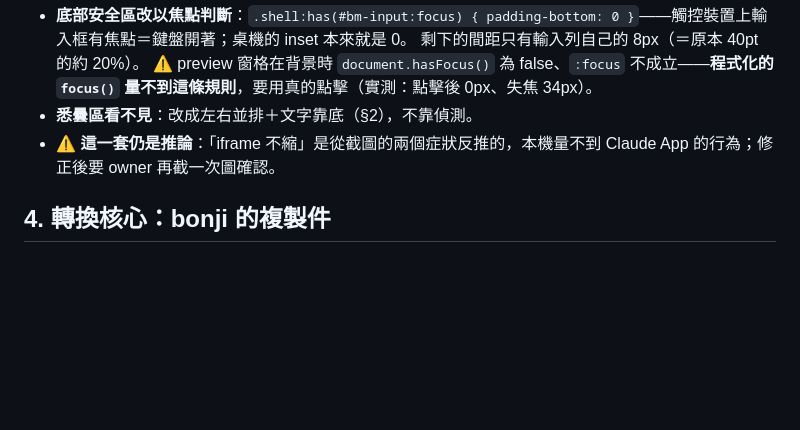
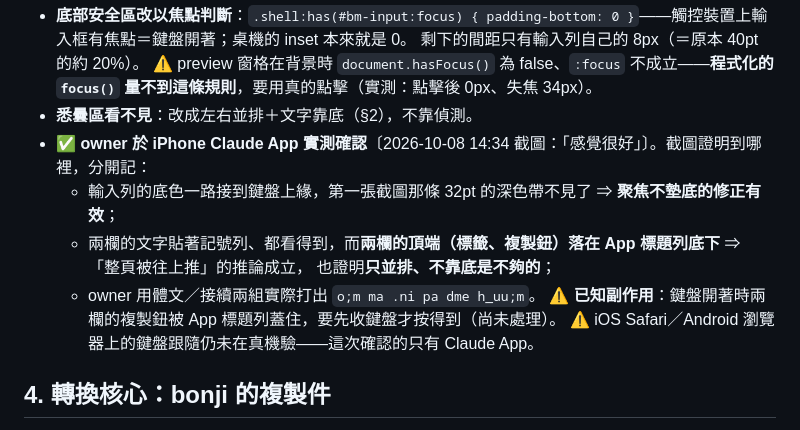
Before and after one commit to scottgfhong310/bonji-mobile, a Markdown page: DESIGN.md, the part around the change. Rendered like a GitHub page; blank space fills up the shorter version.

Commit message:
docs: owner 於 iPhone Claude App 實測確認 v1.2（聚焦不墊底、並排＋靠底）
Co-Authored-By: Claude Opus 5.5 <noreply@anthropic.com>

```diff
--- a/DESIGN.md
+++ b/DESIGN.md
@@ -96,7 +96,13 @@ owner 在 iPhone 的 Claude App 裡打字的截圖顯示兩件事，**成因是
   剩下的間距只有輸入列自己的 8px（＝原本 40pt 的約 20%）。
   ⚠️ preview 窗格在背景時 `document.hasFocus()` 為 false、`:focus` 不成立——**程式化的 `focus()` 量不到這條規則**，要用真的點擊（實測：點擊後 0px、失焦 34px）。
 - **悉曇區看不見**：改成左右並排＋文字靠底（§2），不靠偵測。
-- ⚠️ **這一套仍是推論**：「iframe 不縮」是從截圖的兩個症狀反推的，本機量不到 Claude App 的行為；修正後要 owner 再截一次圖確認。
+- ✅ **owner 於 iPhone Claude App 實測確認**〔2026-10-08 14:34 截圖：「感覺很好」〕。截圖證明到哪裡，分開記：
+  - 輸入列的底色一路接到鍵盤上緣，第一張截圖那條 32pt 的深色帶不見了 ⇒ **聚焦不墊底的修正有效**；
+  - 兩欄的文字貼著記號列、都看得到，而**兩欄的頂端（標籤、複製鈕）落在 App 標題列底下** ⇒ 「整頁被往上推」的推論成立，
+    也證明**只並排、不靠底是不夠的**；
+  - owner 用體文／接續兩組實際打出 `o;m ma .ni pa dme h_uu;m`。
+  ⚠️ **已知副作用**：鍵盤開著時兩欄的複製鈕被 App 標題列蓋住，要先收鍵盤才按得到（尚未處理）。
+  ⚠️ iOS Safari／Android 瀏覽器上的鍵盤跟隨仍未在真機驗——這次確認的只有 Claude App。
 
 ## 4. 轉換核心：bonji 的複製件
 
```
